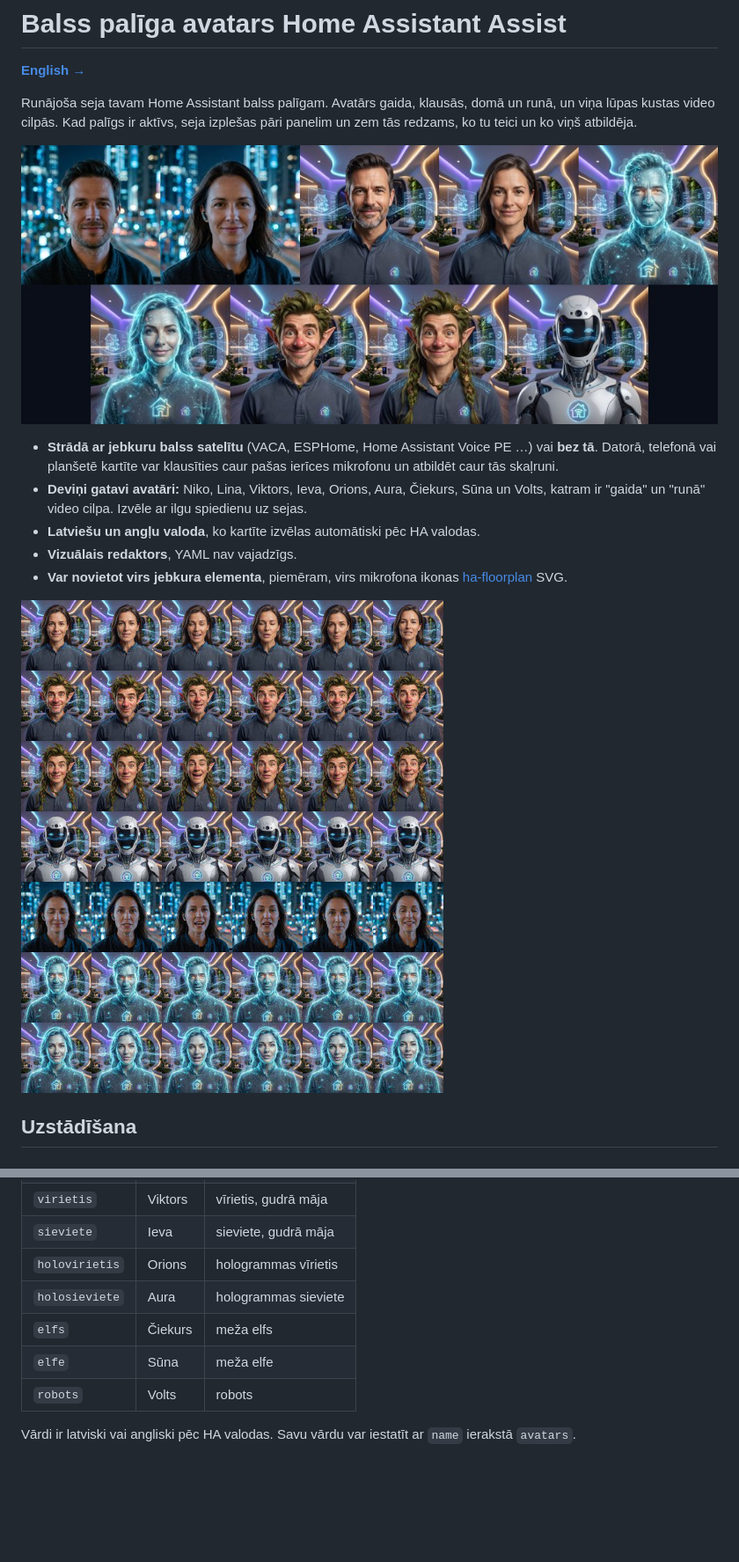
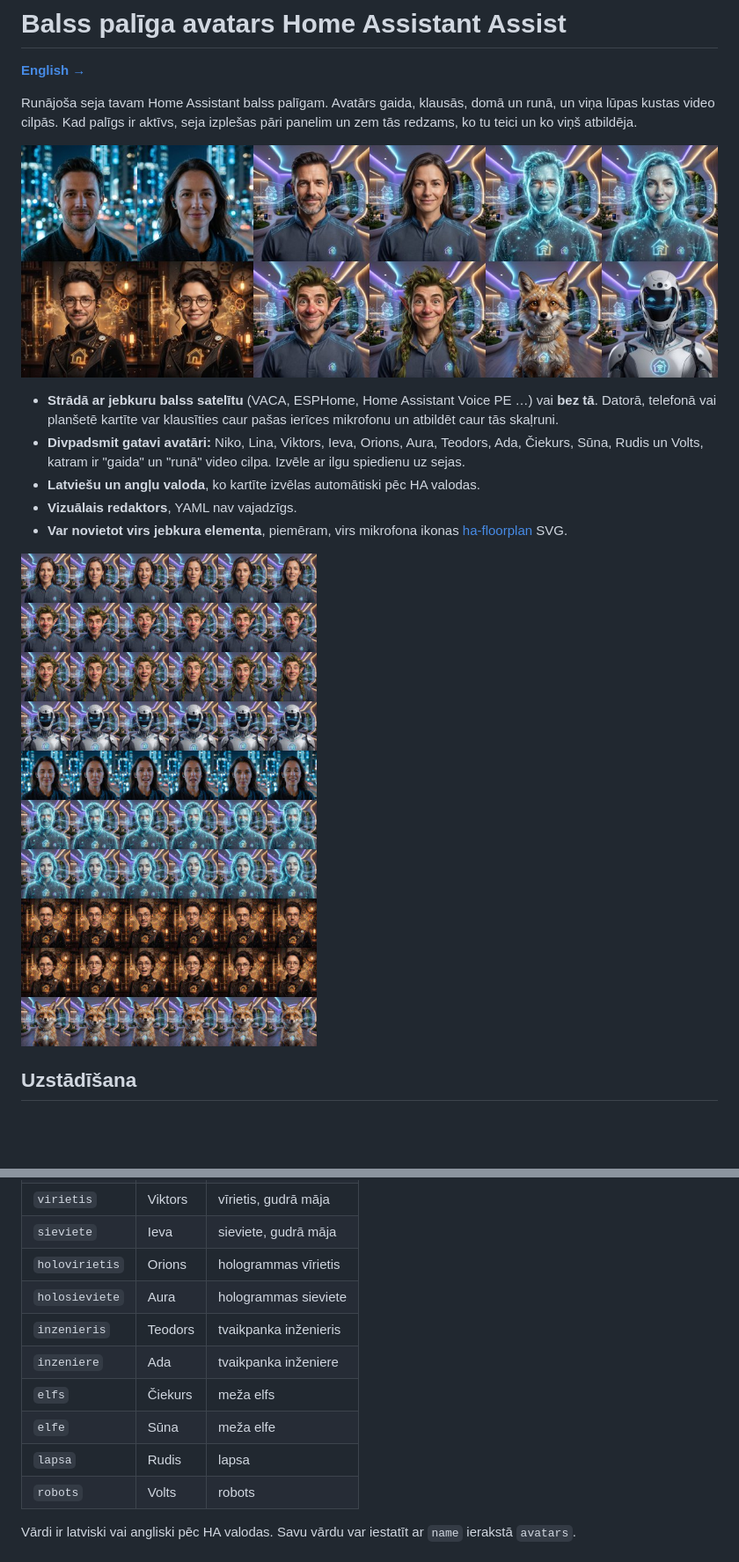
Before and after one commit to gun4as/ha-avatar-card, a Markdown page: README.lv.md, 2 parts joined by grey strips. Shown at 88% size. Rendered like a GitHub page; pictures changed too: docs/avatars.jpg, docs/preview.jpg; blank space fills up the shorter version.

```diff
--- a/README.lv.md
+++ b/README.lv.md
@@ -7,7 +7,7 @@ Runājoša seja tavam Home Assistant balss palīgam. Avatārs gaida, klausās, d
 ![Avatāri](docs/avatars.jpg)
 
 - **Strādā ar jebkuru balss satelītu** (VACA, ESPHome, Home Assistant Voice PE …) vai **bez tā**. Datorā, telefonā vai planšetē kartīte var klausīties caur pašas ierīces mikrofonu un atbildēt caur tās skaļruni.
-- **Deviņi gatavi avatāri:** Niko, Lina, Viktors, Ieva, Orions, Aura, Čiekurs, Sūna un Volts, katram ir "gaida" un "runā" video cilpa. Izvēle ar ilgu spiedienu uz sejas.
+- **Divpadsmit gatavi avatāri:** Niko, Lina, Viktors, Ieva, Orions, Aura, Teodors, Ada, Čiekurs, Sūna, Rudis un Volts, katram ir "gaida" un "runā" video cilpa. Izvēle ar ilgu spiedienu uz sejas.
 - **Latviešu un angļu valoda**, ko kartīte izvēlas automātiski pēc HA valodas.
 - **Vizuālais redaktors**, YAML nav vajadzīgs.
 - **Var novietot virs jebkura elementa**, piemēram, virs mikrofona ikonas [ha-floorplan](https://github.com/ExperienceLovelace/ha-floorplan) SVG.
@@ -86,8 +86,11 @@ voice: auto
 | `sieviete` | Ieva | sieviete, gudrā māja |
 | `holovirietis` | Orions | hologrammas vīrietis |
 | `holosieviete` | Aura | hologrammas sieviete |
+| `inzenieris` | Teodors | tvaikpanka inženieris |
+| `inzeniere` | Ada | tvaikpanka inženiere |
 | `elfs` | Čiekurs | meža elfs |
 | `elfe` | Sūna | meža elfe |
+| `lapsa` | Rudis | lapsa |
 | `robots` | Volts | robots |
 
 Vārdi ir latviski vai angliski pēc HA valodas. Savu vārdu var iestatīt ar `name` ierakstā `avatars`.
```
Also changed, not shown: other parts of README.lv.md (+1 -1 lines), README.md (+5 -2 lines), dist/inzeniere.jpg (added), dist/inzenieris.jpg (added), dist/lapsa.jpg (added), 9 other files.
